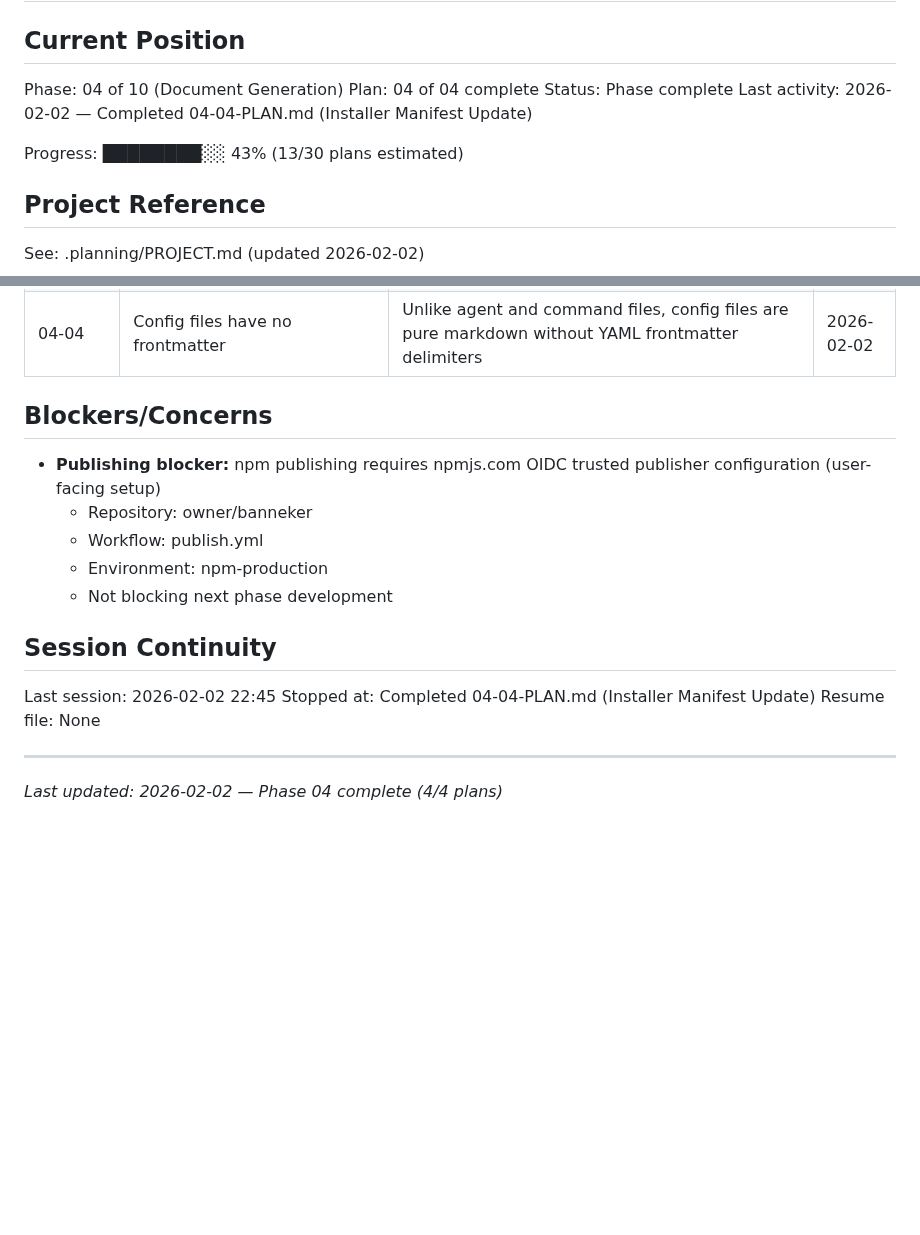
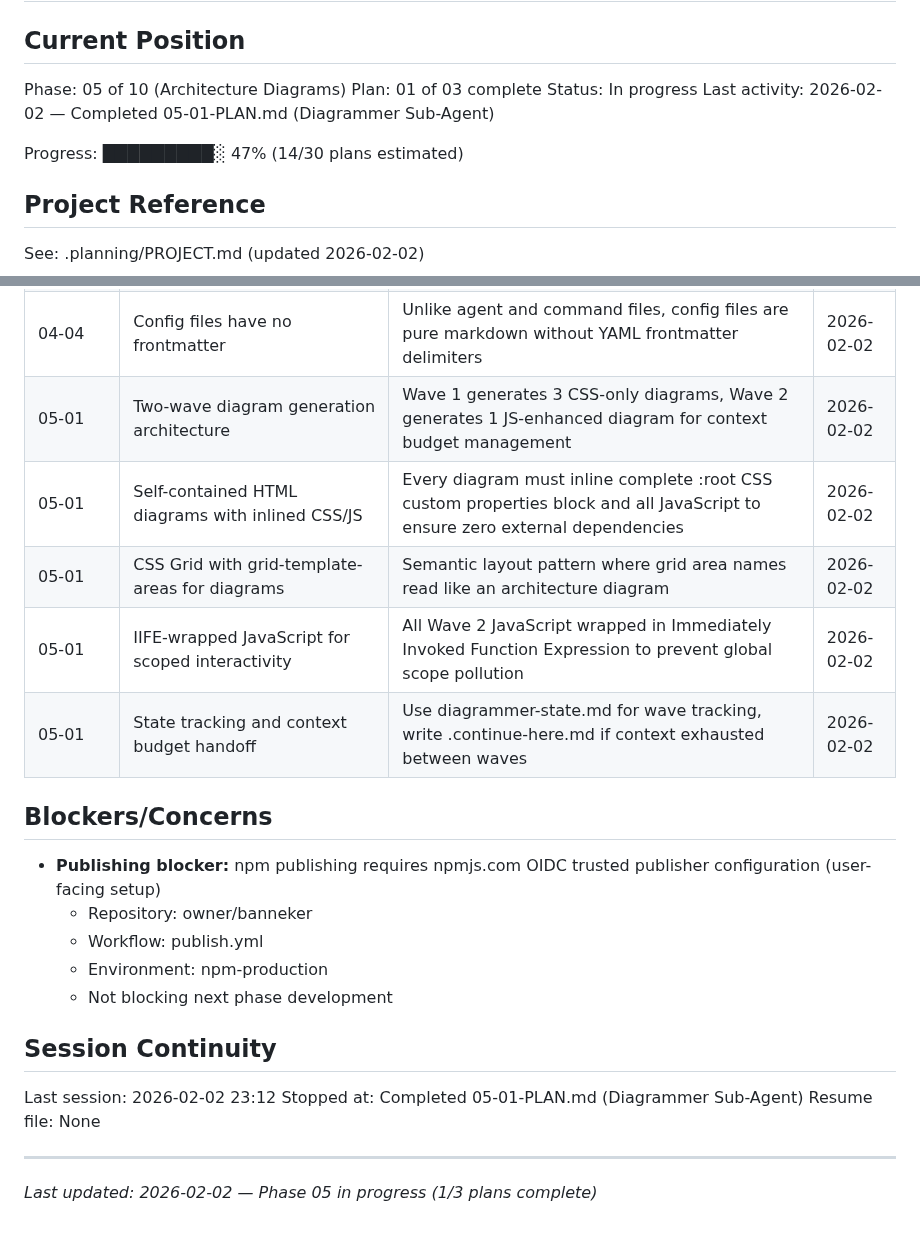
Before and after one commit to AsymmetricRisk/banneker, a Markdown page: .planning/STATE.md, 2 parts joined by grey strips. GitHub-like rendering; blank space fills up the shorter version.

Commit message:
docs(05-01): complete diagrammer sub-agent plan
Tasks completed: 1/1
- Task 1: Create banneker-diagrammer sub-agent

Decisions made:
- Two-wave diagram generation (CSS-only Wave 1, JS-enhanced Wave 2)
- Self-contained HTML with inlined CSS/JS for zero dependencies
- CSS Grid with grid-template-areas for semantic diagram layouts
- IIFE-wrapped JavaScript for scoped interactivity
- State tracking and context budget handoff between waves

SUMMARY: .planning/phases/05-architecture-diagrams/05-01-SUMMARY.md

```diff
--- a/.planning/STATE.md
+++ b/.planning/STATE.md
@@ -2,12 +2,12 @@
 
 ## Current Position
 
-Phase: 04 of 10 (Document Generation)
-Plan: 04 of 04 complete
-Status: Phase complete
-Last activity: 2026-02-02 — Completed 04-04-PLAN.md (Installer Manifest Update)
+Phase: 05 of 10 (Architecture Diagrams)
+Plan: 01 of 03 complete
+Status: In progress
+Last activity: 2026-02-02 — Completed 05-01-PLAN.md (Diagrammer Sub-Agent)
 
-Progress: ████████░░ 43% (13/30 plans estimated)
+Progress: █████████░ 47% (14/30 plans estimated)
 
 ## Project Reference
 
@@ -74,6 +74,11 @@ See: .planning/PROJECT.md (updated 2026-02-02)
 | 04-03 | Verify 3 required documents in completion check | Explicitly checks TECHNICAL-SUMMARY, STACK, INFRASTRUCTURE-ARCHITECTURE to catch silent failures | 2026-02-02 |
 | 04-04 | Config file prefix pattern | Config files follow same prefix-based routing as agents (config/ prefix routes to {runtime}/config/) | 2026-02-02 |
 | 04-04 | Config files have no frontmatter | Unlike agent and command files, config files are pure markdown without YAML frontmatter delimiters | 2026-02-02 |
+| 05-01 | Two-wave diagram generation architecture | Wave 1 generates 3 CSS-only diagrams, Wave 2 generates 1 JS-enhanced diagram for context budget management | 2026-02-02 |
+| 05-01 | Self-contained HTML diagrams with inlined CSS/JS | Every diagram must inline complete :root CSS custom properties block and all JavaScript to ensure zero external dependencies | 2026-02-02 |
+| 05-01 | CSS Grid with grid-template-areas for diagrams | Semantic layout pattern where grid area names read like an architecture diagram | 2026-02-02 |
+| 05-01 | IIFE-wrapped JavaScript for scoped interactivity | All Wave 2 JavaScript wrapped in Immediately Invoked Function Expression to prevent global scope pollution | 2026-02-02 |
+| 05-01 | State tracking and context budget handoff | Use diagrammer-state.md for wave tracking, write .continue-here.md if context exhausted between waves | 2026-02-02 |
 
 ## Blockers/Concerns
 
@@ -85,9 +90,9 @@ See: .planning/PROJECT.md (updated 2026-02-02)
 
 ## Session Continuity
 
-Last session: 2026-02-02 22:45
-Stopped at: Completed 04-04-PLAN.md (Installer Manifest Update)
+Last session: 2026-02-02 23:12
+Stopped at: Completed 05-01-PLAN.md (Diagrammer Sub-Agent)
 Resume file: None
 
 ---
-*Last updated: 2026-02-02 — Phase 04 complete (4/4 plans)*
+*Last updated: 2026-02-02 — Phase 05 in progress (1/3 plans complete)*
```
Also changed, not shown: 1 other file.
